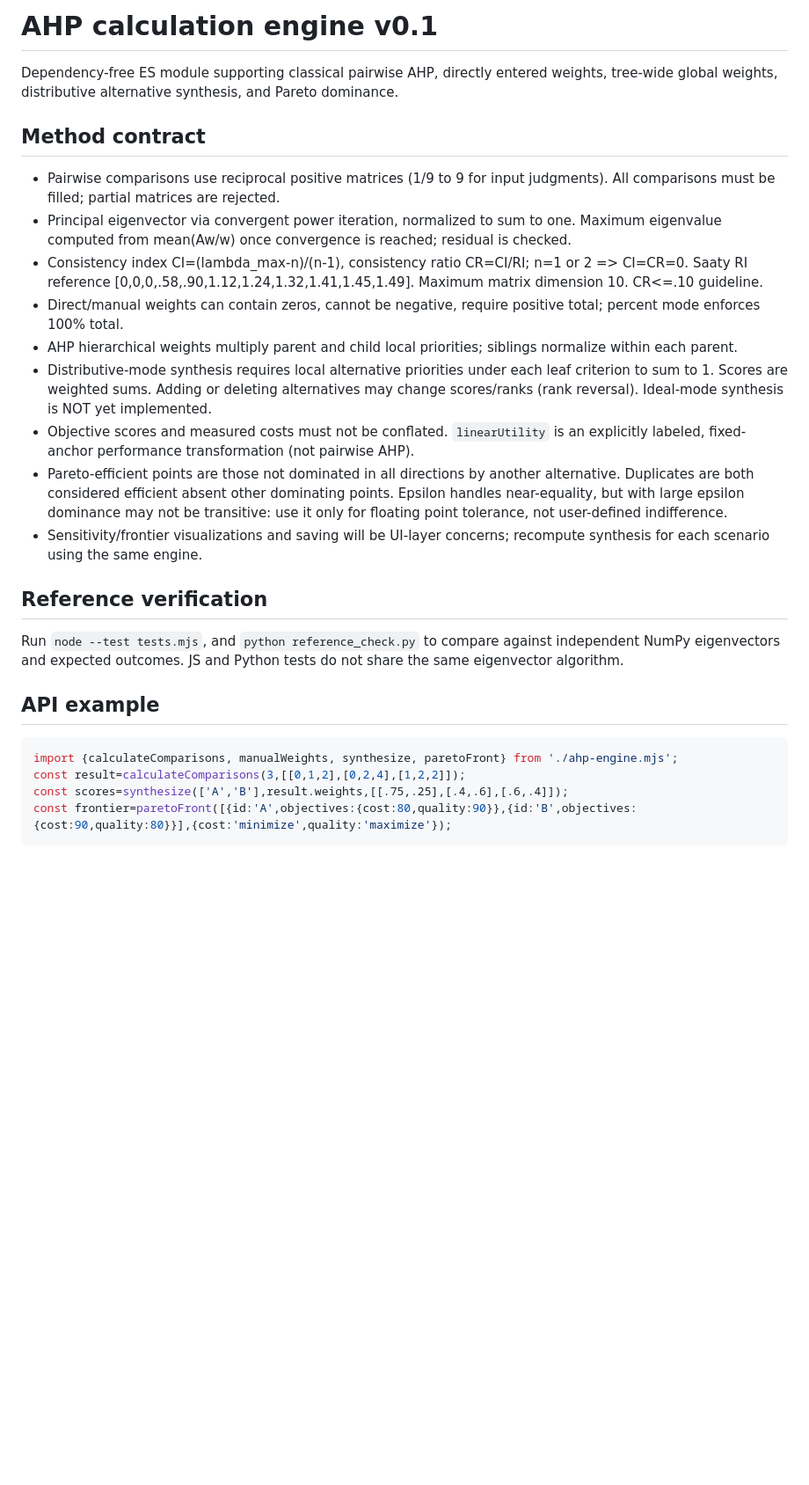
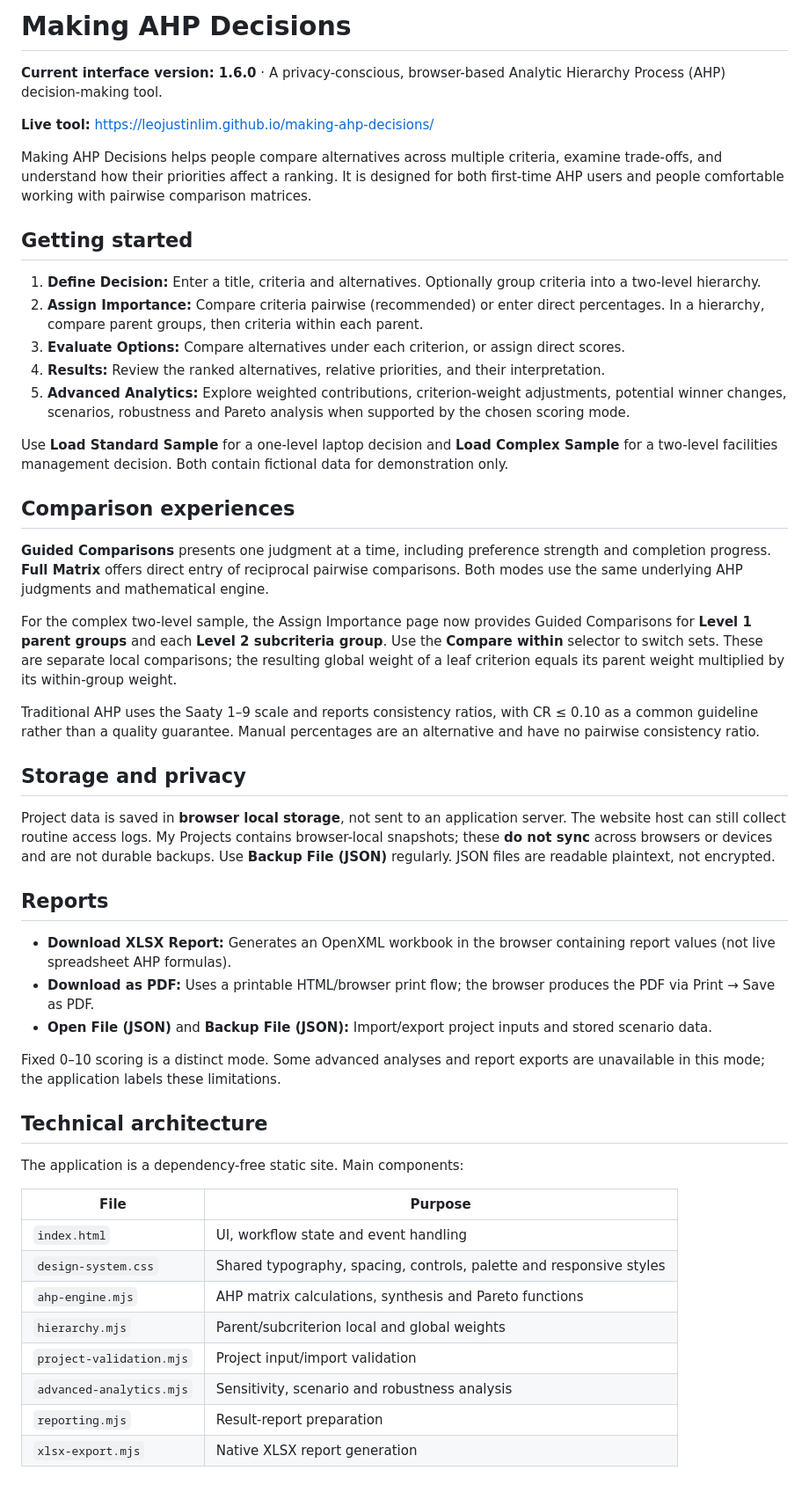
Before and after one commit to leojustinlim/making-ahp-decisions, a Markdown page: README.md, the part around one of its changes. Shown at 88% size. Rendered like a GitHub page; blank space fills up the shorter version.

Commit message:
Rewrite README for current v1.6 features and limitations

````diff
--- a/README.md
+++ b/README.md
@@ -1,24 +1,53 @@
-# AHP calculation engine v0.1
+# Making AHP Decisions
 
-Dependency-free ES module supporting classical pairwise AHP, directly entered weights, tree-wide global weights, distributive alternative synthesis, and Pareto dominance.
+**Current interface version: 1.6.0** · A privacy-conscious, browser-based Analytic Hierarchy Process (AHP) decision-making tool.
 
-## Method contract
-- Pairwise comparisons use reciprocal positive matrices (1/9 to 9 for input judgments). All comparisons must be filled; partial matrices are rejected.
-- Principal eigenvector via convergent power iteration, normalized to sum to one. Maximum eigenvalue computed from mean(Aw/w) once convergence is reached; residual is checked.
-- Consistency index CI=(lambda_max-n)/(n-1), consistency ratio CR=CI/RI; n=1 or 2 => CI=CR=0. Saaty RI reference [0,0,0,.58,.90,1.12,1.24,1.32,1.41,1.45,1.49]. Maximum matrix dimension 10. CR<=.10 guideline.
-- Direct/manual weights can contain zeros, cannot be negative, require positive total; percent mode enforces 100% total.
-- AHP hierarchical weights multiply parent and child local priorities; siblings normalize within each parent.
-- Distributive-mode synthesis requires local alternative priorities under each leaf criterion to sum to 1. Scores are weighted sums. Adding or deleting alternatives may change scores/ranks (rank reversal). Ideal-mode synthesis is NOT yet implemented.
-- Objective scores and measured costs must not be conflated. `linearUtility` is an explicitly labeled, fixed-anchor performance transformation (not pairwise AHP).
-- Pareto-efficient points are those not dominated in all directions by another alternative. Duplicates are both considered efficient absent other dominating points. Epsilon handles near-equality, but with large epsilon dominance may not be transitive: use it only for floating point tolerance, not user-defined indifference.
-- Sensitivity/frontier visualizations and saving will be UI-layer concerns; recompute synthesis for each scenario using the same engine.
+**Live tool:** https://leojustinlim.github.io/making-ahp-decisions/
 
-## Reference verification
-Run `node --test tests.mjs`, and `python reference_check.py` to compare against independent NumPy eigenvectors and expected outcomes. JS and Python tests do not share the same eigenvector algorithm.
+Making AHP Decisions helps people compare alternatives across multiple criteria, examine trade-offs, and understand how their priorities affect a ranking. It is designed for both first-time AHP users and people comfortable working with pairwise comparison matrices.
 
-## API example
-```js
-import {calculateComparisons, manualWeights, synthesize, paretoFront} from './ahp-engine.mjs';
-const result=calculateComparisons(3,[[0,1,2],[0,2,4],[1,2,2]]);
-const scores=synthesize(['A','B'],result.weights,[[.75,.25],[.4,.6],[.6,.4]]);
-const frontier=paretoFront([{id:'A',objectives:{cost:80,quality:90}},{id:'B',objectives:{cost:90,quality:80}}],{cost:'minimize',quality:'maximize'});
+## Getting started
+
+1. **Define Decision:** Enter a title, criteria and alternatives. Optionally group criteria into a two-level hierarchy.
+2. **Assign Importance:** Compare criteria pairwise (recommended) or enter direct percentages. In a hierarchy, compare parent groups, then criteria within each parent.
+3. **Evaluate Options:** Compare alternatives under each criterion, or assign direct scores.
+4. **Results:** Review the ranked alternatives, relative priorities, and their interpretation.
+5. **Advanced Analytics:** Explore weighted contributions, criterion-weight adjustments, potential winner changes, scenarios, robustness and Pareto analysis when supported by the chosen scoring mode.
+
+Use **Load Standard Sample** for a one-level laptop decision and **Load Complex Sample** for a two-level facilities management decision. Both contain fictional data for demonstration only.
+
+## Comparison experiences
+
+**Guided Comparisons** presents one judgment at a time, including preference strength and completion progress. **Full Matrix** offers direct entry of reciprocal pairwise comparisons. Both modes use the same underlying AHP judgments and mathematical engine.
+
+For the complex two-level sample, the Assign Importance page now provides Guided Comparisons for **Level 1 parent groups** and each **Level 2 subcriteria group**. Use the **Compare within** selector to switch sets. These are separate local comparisons; the resulting global weight of a leaf criterion equals its parent weight multiplied by its within-group weight.
+
+Traditional AHP uses the Saaty 1–9 scale and reports consistency ratios, with CR ≤ 0.10 as a common guideline rather than a quality guarantee. Manual percentages are an alternative and have no pairwise consistency ratio.
+
+## Storage and privacy
+
+Project data is saved in **browser local storage**, not sent to an application server. The website host can still collect routine access logs. My Projects contains browser-local snapshots; these **do not sync** across browsers or devices and are not durable backups. Use **Backup File (JSON)** regularly. JSON files are readable plaintext, not encrypted.
+
+## Reports
+
+- **Download XLSX Report:** Generates an OpenXML workbook in the browser containing report values (not live spreadsheet AHP formulas).
+- **Download as PDF:** Uses a printable HTML/browser print flow; the browser produces the PDF via Print → Save as PDF.
+- **Open File (JSON)** and **Backup File (JSON):** Import/export project inputs and stored scenario data.
+
+Fixed 0–10 scoring is a distinct mode. Some advanced analyses and report exports are unavailable in this mode; the application labels these limitations.
+
+## Technical architecture
+
+The application is a dependency-free static site. Main components:
+
+| File | Purpose |
+| --- | --- |
+| `index.html` | UI, workflow state and event handling |
+| `design-system.css` | Shared typography, spacing, controls, palette and responsive styles |
+| `ahp-engine.mjs` | AHP matrix calculations, synthesis and Pareto functions |
+| `hierarchy.mjs` | Parent/subcriterion local and global weights |
+| `project-validation.mjs` | Project input/import validation |
+| `advanced-analytics.mjs` | Sensitivity, scenario and robustness analysis |
+| `reporting.mjs` | Result-report preparation |
+| `xlsx-export.mjs` | Native XLSX report generation |
+
````
Also changed, not shown: other parts of README.md (+23 -42 lines).
